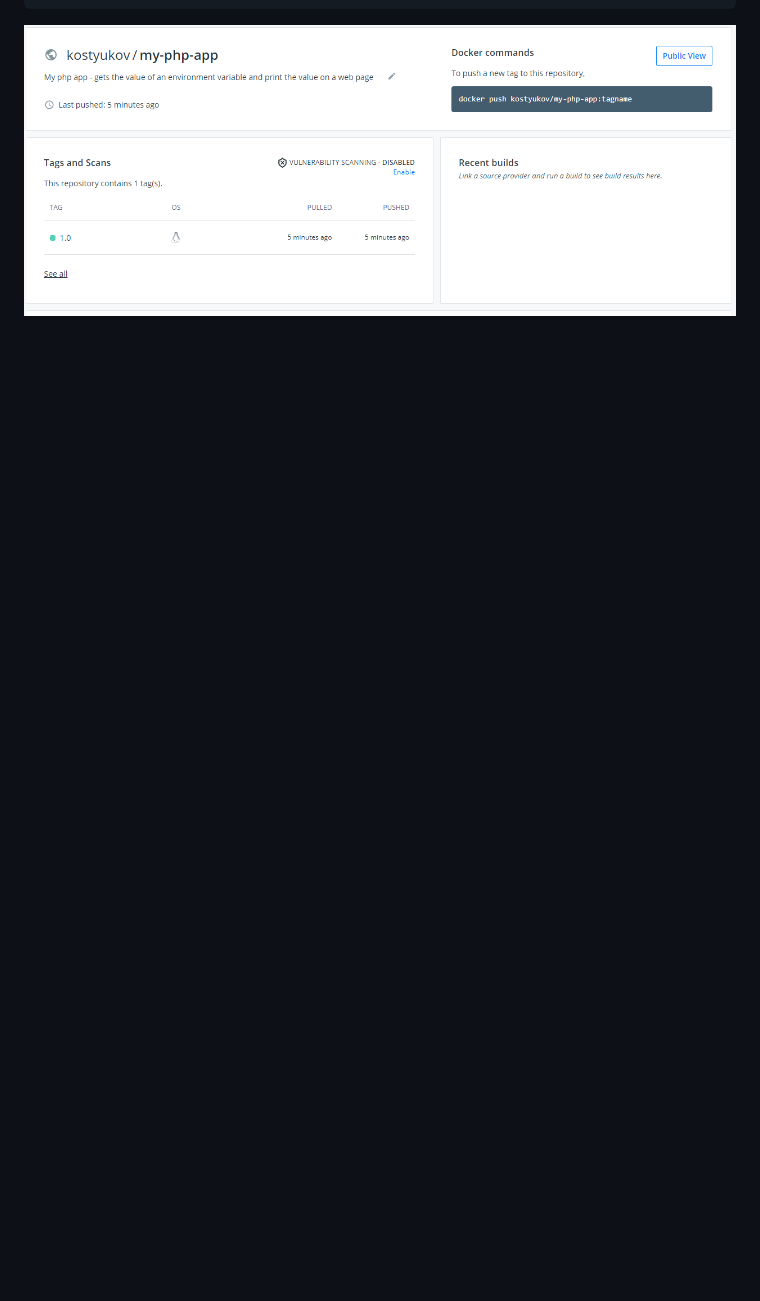
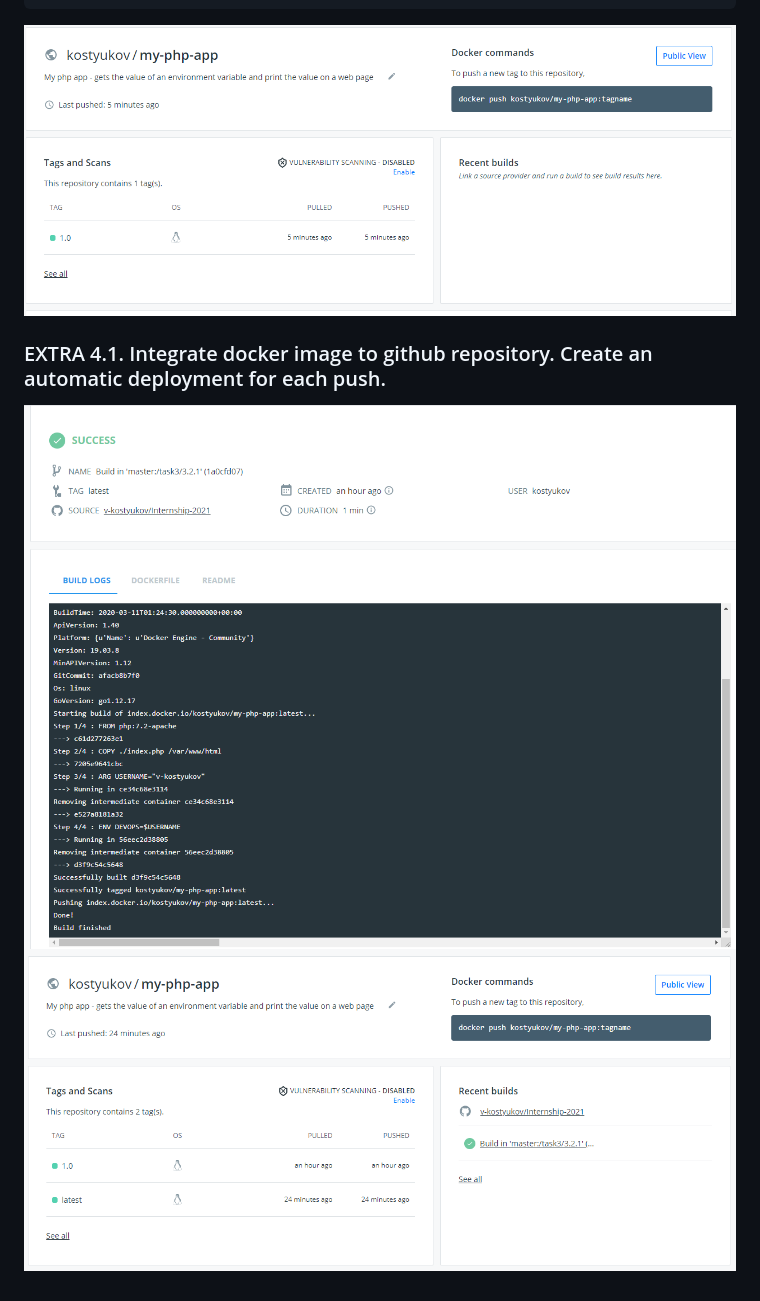
Before and after one commit to v-kostyukov/Internship-2021, a Markdown page: task3/README.md, the part around the change. GitHub-like rendering; pictures changed too: task3/img/docker_hub_builds.png (added), task3/img/docker_hub_tags.png (added); blank space fills up the shorter version.

Commit message:
add image files task3/img/docker_hub_builds.png, docker_hub_tags.png

````diff
--- a/task3/README.md
+++ b/task3/README.md
@@ -245,3 +245,6 @@ ddcd8d2fcf7e: Mounted from library/php
 1.0: digest: sha256:b22610adb3da5c88958a8628fc9dfdfe5dc991ce117d51d6b29b2cd9f58f5707 size: 3449
 ```
 ![screen shot web page](https://github.com/v-kostyukov/Internship-2021/blob/master/task3/img/docker_hub.png)
+### EXTRA 4.1. Integrate docker image to github repository. Create an automatic deployment for each push.
+![screen shot web page](https://github.com/v-kostyukov/Internship-2021/blob/master/task3/img/docker_hub_builds.png)
+![screen shot web page](https://github.com/v-kostyukov/Internship-2021/blob/master/task3/img/docker_hub_tags.png)
````
